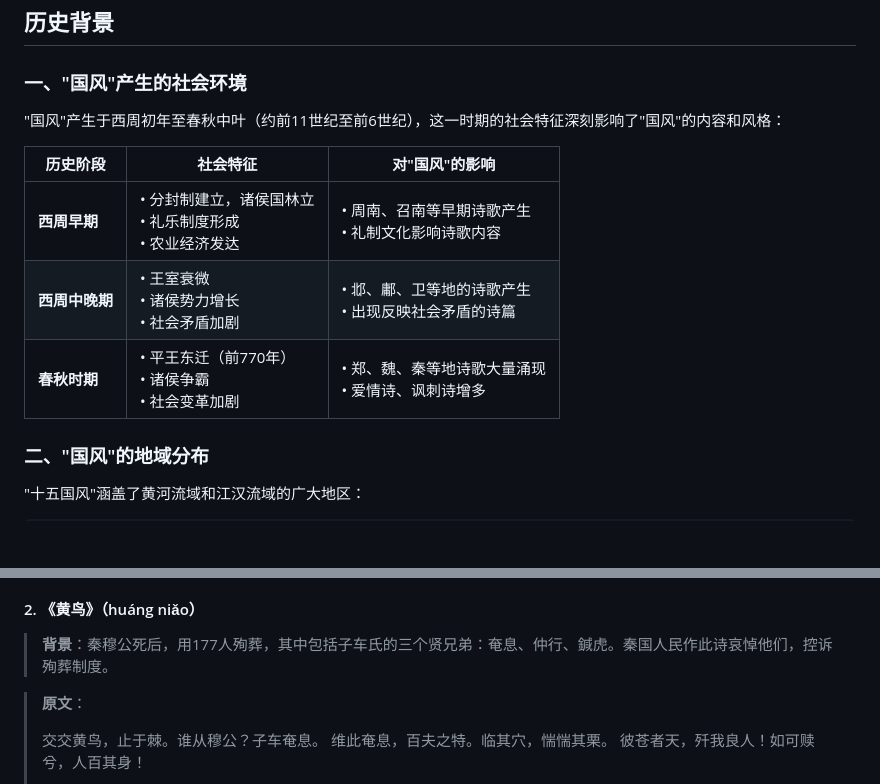
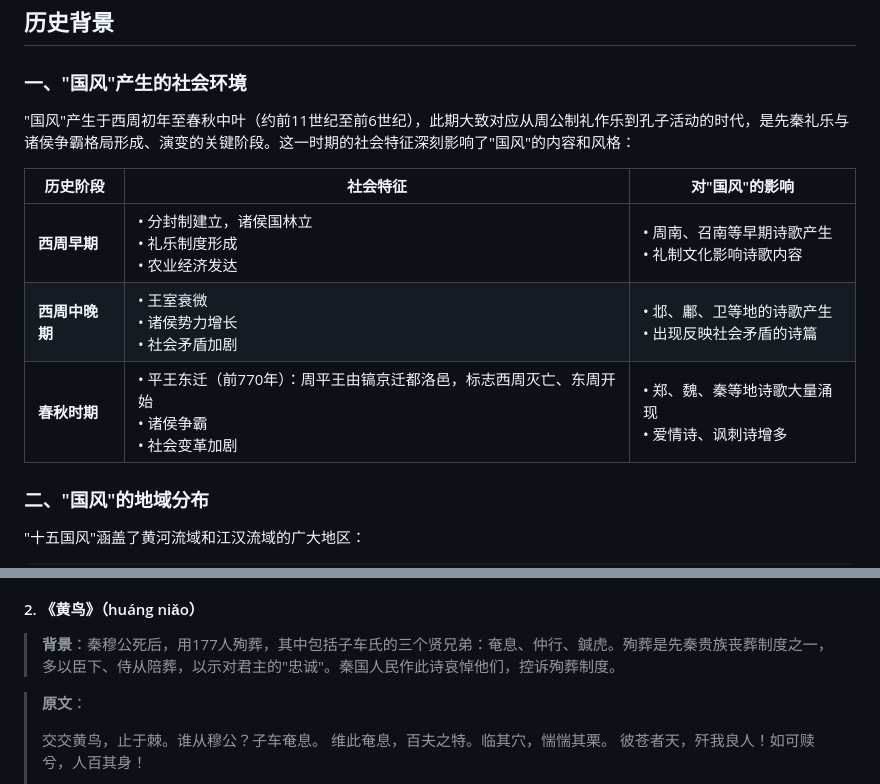
Before and after one commit to ProgramSkill/CppDemo, a Markdown page: Chinese/诗经/01-国风.md, 2 parts joined by grey strips. GitHub-like rendering; blank space fills up the shorter version.

Commit message:
补充"国风"历史背景说明
- 在"国风"产生时代说明后补充周公制礼作乐到孔子活动时代的历史定位
- 在"平王东迁"后添加详细解释：周平王由镐京迁都洛邑，标志西周灭亡、东周开始
- 在《黄鸟》背景中补充殉葬制度的说明：先秦贵族丧葬制度，以臣下、侍从陪葬示"忠诚"

Co-Authored-By: Claude Sonnet 4.5 <noreply@anthropic.com>

```diff
--- a/Chinese/诗经/01-国风.md
+++ b/Chinese/诗经/01-国风.md
@@ -10,7 +10,7 @@
 
 ### 一、"国风"产生的社会环境
 
-"国风"产生于西周初年至春秋中叶（约前11世纪至前6世纪），这一时期的社会特征深刻影响了"国风"的内容和风格：
+"国风"产生于西周初年至春秋中叶（约前11世纪至前6世纪），此期大致对应从周公制礼作乐到孔子活动的时代，是先秦礼乐与诸侯争霸格局形成、演变的关键阶段。这一时期的社会特征深刻影响了"国风"的内容和风格：
 
 <table>
 <thead>
@@ -33,7 +33,7 @@
 </tr>
 <tr>
 <td><strong>春秋时期</strong></td>
-<td>• 平王东迁（前770年）<br>• 诸侯争霸<br>• 社会变革加剧</td>
+<td>• 平王东迁（前770年）：周平王由镐京迁都洛邑，标志西周灭亡、东周开始<br>• 诸侯争霸<br>• 社会变革加剧</td>
 <td>• 郑、魏、秦等地诗歌大量涌现<br>• 爱情诗、讽刺诗增多</td>
 </tr>
 </tbody>
@@ -1046,7 +1046,7 @@
 
 #### 2. 《黄鸟》（huáng niǎo）
 
-> **背景**：秦穆公死后，用177人殉葬，其中包括子车氏的三个贤兄弟：奄息、仲行、鍼虎。秦国人民作此诗哀悼他们，控诉殉葬制度。
+> **背景**：秦穆公死后，用177人殉葬，其中包括子车氏的三个贤兄弟：奄息、仲行、鍼虎。殉葬是先秦贵族丧葬制度之一，多以臣下、侍从陪葬，以示对君主的"忠诚"。秦国人民作此诗哀悼他们，控诉殉葬制度。
 
 > **原文**：
 >
```
